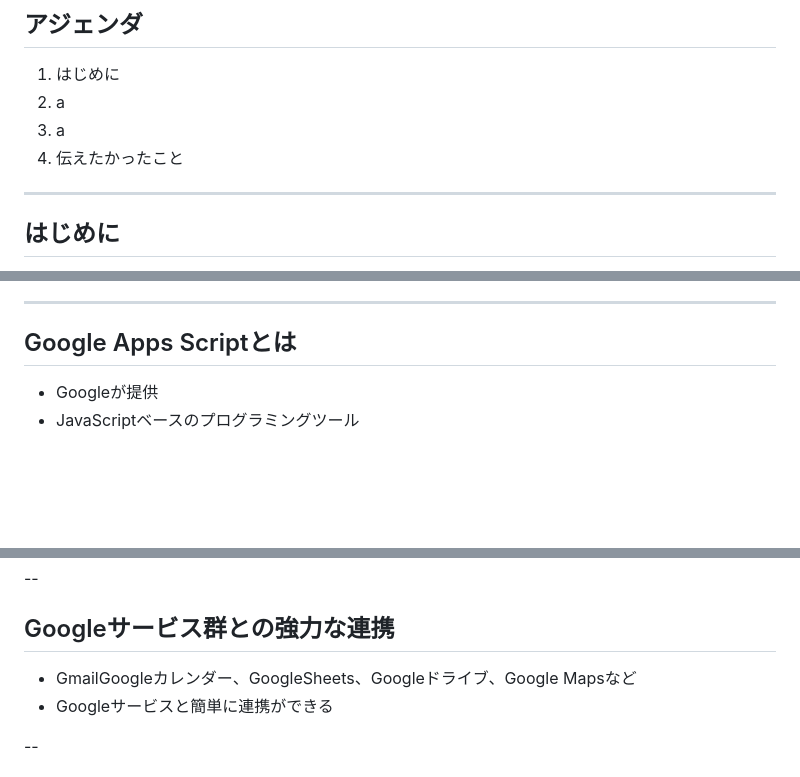
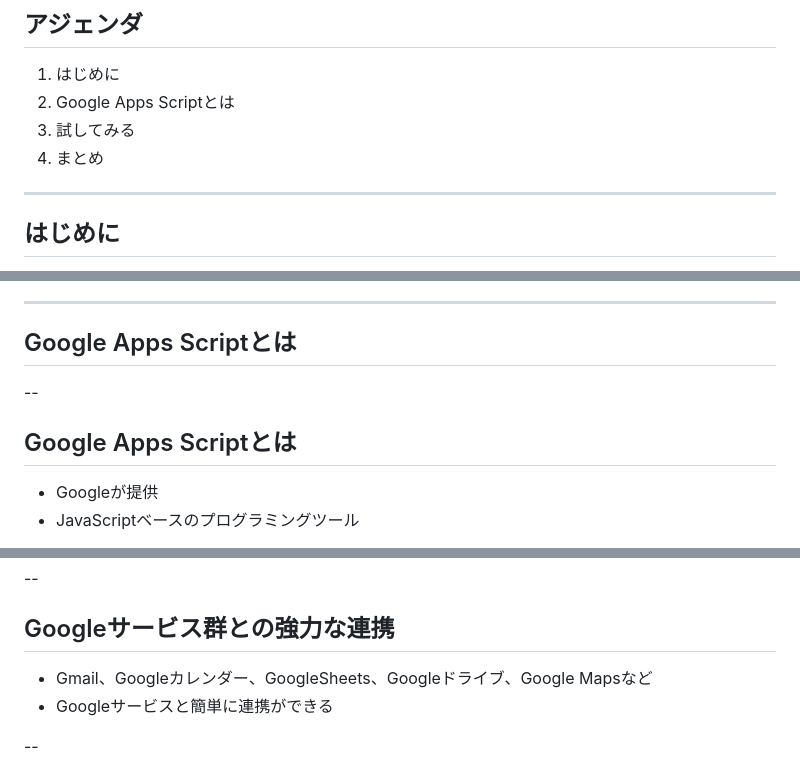
Before and after one commit to yamap55/Slide, a Markdown page: 20230720/slide.md, 3 parts joined by grey strips. Drawn GitHub-style; blank space fills up the shorter version.

Commit message:
feat: update slide

```diff
--- a/20230720/slide.md
+++ b/20230720/slide.md
@@ -18,9 +18,9 @@ GAS = Google Apps Script
 ## アジェンダ
 
 1. はじめに
-2. a
-3. a
-4. 伝えたかったこと
+2. Google Apps Scriptとは
+3. 試してみる
+4. まとめ
 
 ---
 
@@ -48,6 +48,9 @@ GAS = Google Apps Script
 
 ## Google Apps Scriptとは
 
+--
+
+## Google Apps Scriptとは
 - Googleが提供
 - JavaScriptベースのプログラミングツール
 
@@ -60,7 +63,7 @@ GAS = Google Apps Script
 --
 
 ## Googleサービス群との強力な連携
-- GmailGoogleカレンダー、GoogleSheets、Googleドライブ、Google Mapsなど
+- Gmail、Googleカレンダー、GoogleSheets、Googleドライブ、Google Mapsなど
 - Googleサービスと簡単に連携ができる
 
 --
```
